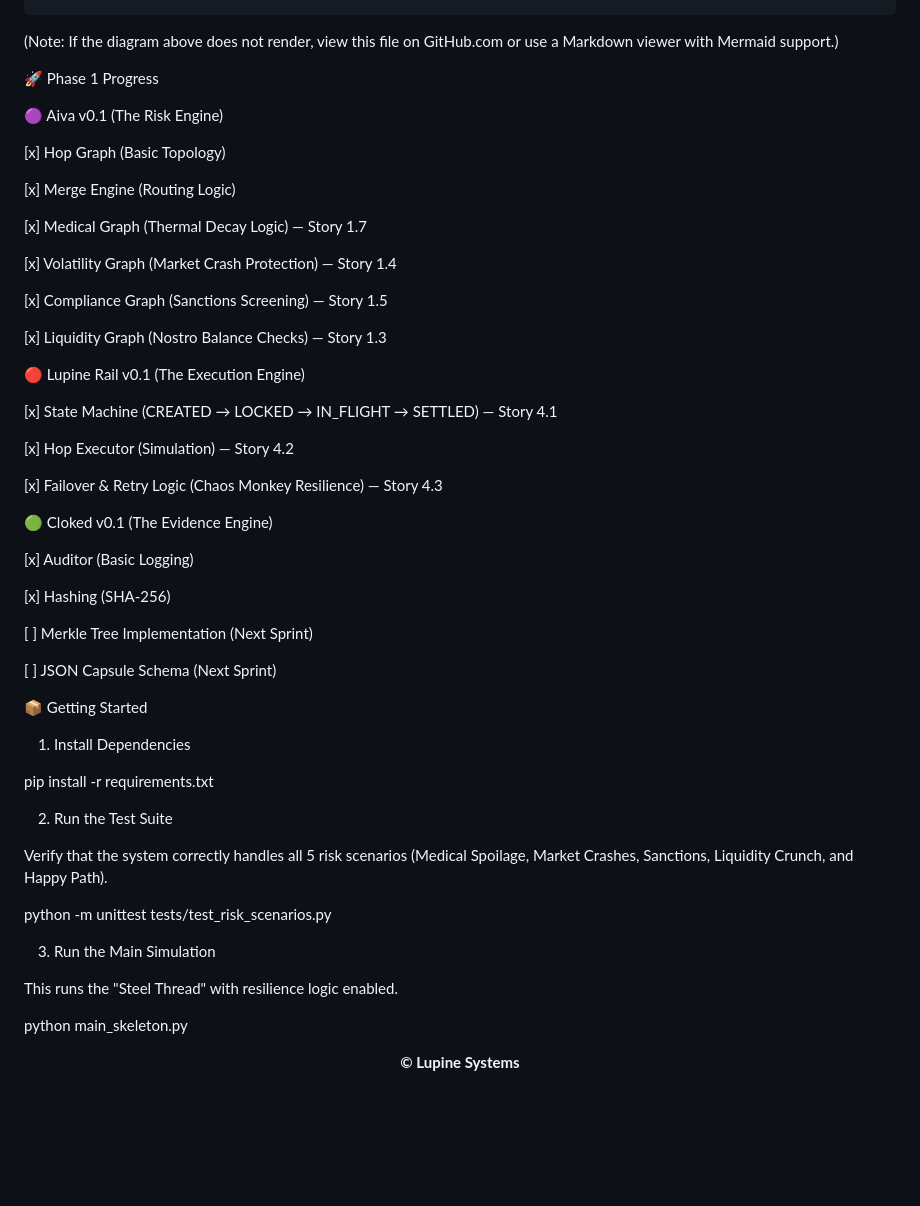
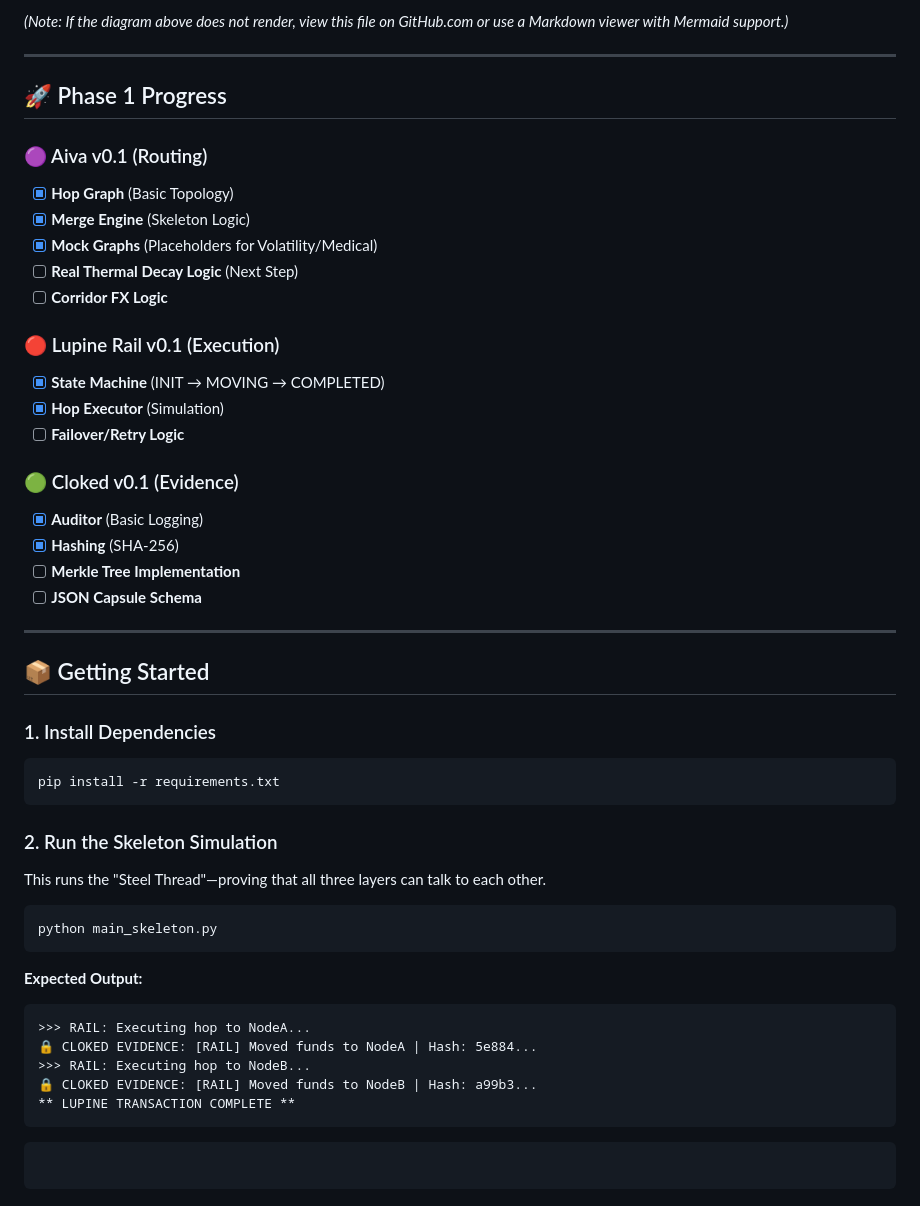
Before and after one commit to cheeroo2020/lupine-systems-core, a Markdown page: README.md, the part around one of its changes. Drawn GitHub-style; blank space fills up the shorter version.

Commit message:
Refactor README formatting and content
Updated README to improve formatting and clarity.

````diff
--- a/README.md
+++ b/README.md
@@ -82,72 +81,58 @@ graph TD
 
+*(Note: If the diagram above does not render, view this file on GitHub.com or use a Markdown viewer with Mermaid support.)*
 
-(Note: If the diagram above does not render, view this file on GitHub.com or use a Markdown viewer with Mermaid support.)
+-----
 
-🚀 Phase 1 Progress
+## 🚀 Phase 1 Progress
 
-🟣 Aiva v0.1 (The Risk Engine)
+### 🟣 Aiva v0.1 (Routing)
 
-[x] Hop Graph (Basic Topology)
+  - [x] **Hop Graph** (Basic Topology)
+  - [x] **Merge Engine** (Skeleton Logic)
+  - [x] **Mock Graphs** (Placeholders for Volatility/Medical)
+  - [ ] **Real Thermal Decay Logic** (Next Step)
+  - [ ] **Corridor FX Logic**
 
-[x] Merge Engine (Routing Logic)
+### 🔴 Lupine Rail v0.1 (Execution)
 
-[x] Medical Graph (Thermal Decay Logic) — Story 1.7
+  - [x] **State Machine** (INIT → MOVING → COMPLETED)
+  - [x] **Hop Executor** (Simulation)
+  - [ ] **Failover/Retry Logic**
 
-[x] Volatility Graph (Market Crash Protection) — Story 1.4
+### 🟢 Cloked v0.1 (Evidence)
 
-[x] Compliance Graph (Sanctions Screening) — Story 1.5
+  - [x] **Auditor** (Basic Logging)
+  - [x] **Hashing** (SHA-256)
+  - [ ] **Merkle Tree Implementation**
+  - [ ] **JSON Capsule Schema**
 
-[x] Liquidity Graph (Nostro Balance Checks) — Story 1.3
+-----
 
-🔴 Lupine Rail v0.1 (The Execution Engine)
+## 📦 Getting Started
 
-[x] State Machine (CREATED → LOCKED → IN_FLIGHT → SETTLED) — Story 4.1
+### 1\. Install Dependencies
 
-[x] Hop Executor (Simulation) — Story 4.2
+```bash
+pip install -r requirements.txt
+```
 
-[x] Failover & Retry Logic (Chaos Monkey Resilience) — Story 4.3
+### 2\. Run the Skeleton Simulation
 
-🟢 Cloked v0.1 (The Evidence Engine)
+This runs the "Steel Thread"—proving that all three layers can talk to each other.
 
-[x] Auditor (Basic Logging)
+```bash
+python main_skeleton.py
+```
 
-[x] Hashing (SHA-256)
+**Expected Output:**
 
-[ ] Merkle Tree Implementation (Next Sprint)
+```text
+>>> RAIL: Executing hop to NodeA...
+🔒 CLOKED EVIDENCE: [RAIL] Moved funds to NodeA | Hash: 5e884...
+>>> RAIL: Executing hop to NodeB...
+🔒 CLOKED EVIDENCE: [RAIL] Moved funds to NodeB | Hash: a99b3...
+** LUPINE TRANSACTION COMPLETE **
+```
 
-[ ] JSON Capsule Schema (Next Sprint)
-
-📦 Getting Started
-
-1. Install Dependencies
-
-pip install -r requirements.txt
-
-
-2. Run the Test Suite
-
-Verify that the system correctly handles all 5 risk scenarios (Medical Spoilage, Market Crashes, Sanctions, Liquidity Crunch, and Happy Path).
-
-python -m unittest tests/test_risk_scenarios.py
-
-
-3. Run the Main Simulation
-
-This runs the "Steel Thread" with resilience logic enabled.
-
-python main_skeleton.py
-
-
-<div align="center">
-
-
-
-
-
-<b>© Lupine Systems</b>
-
-
-
-
-
-</div>
+```
+```
````
Also changed, not shown: other parts of README.md (+34 -35 lines).
